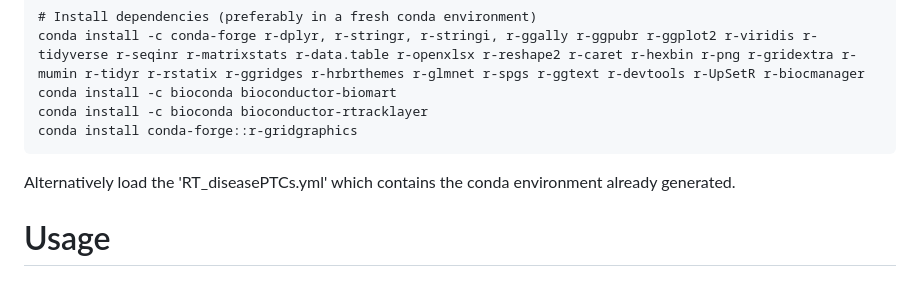
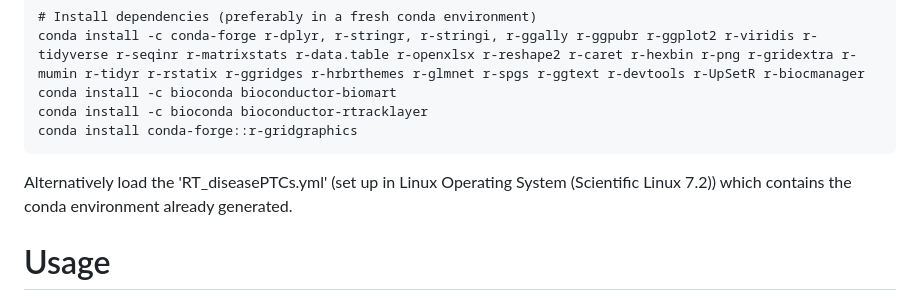
Before and after one commit to lehner-lab/Stop_codon_readthrough, a Markdown page: README.md, the part around the change. GitHub-like rendering.

````diff
--- a/README.md
+++ b/README.md
@@ -30,7 +30,7 @@ conda install -c bioconda bioconductor-biomart
 conda install -c bioconda bioconductor-rtracklayer
 conda install conda-forge::r-gridgraphics
 ```
-Alternatively load the 'RT_diseasePTCs.yml' which contains the conda environment already generated.
+Alternatively load the 'RT_diseasePTCs.yml' (set up in Linux Operating System (Scientific Linux 7.2)) which contains the conda environment already generated.
 
 # Usage
 
````
